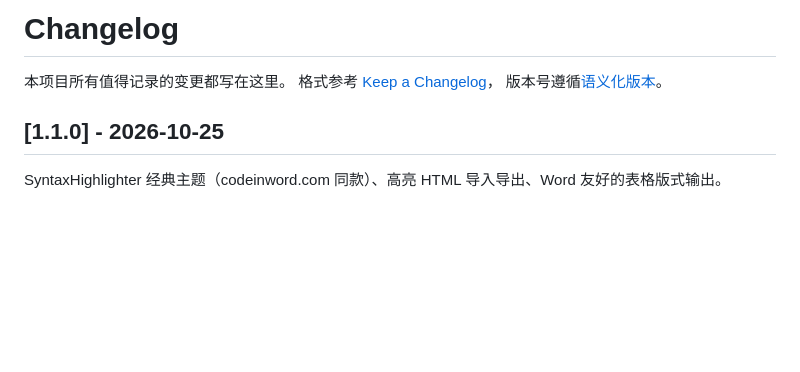
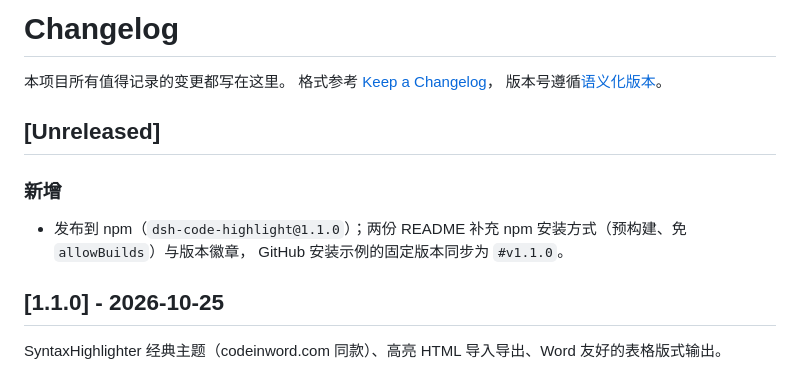
Before and after one commit to scientificmaniac/dsh-code-highlight, a Markdown page: CHANGELOG.md, the part around the change. GitHub-like rendering; blank space fills up the shorter version.

```diff
--- a/CHANGELOG.md
+++ b/CHANGELOG.md
@@ -3,6 +3,13 @@
 本项目所有值得记录的变更都写在这里。
 格式参考 [Keep a Changelog](https://keepachangelog.com/zh-CN/1.1.0/)，
 版本号遵循[语义化版本](https://semver.org/lang/zh-CN/)。
+
+## [Unreleased]
+
+### 新增
+
+- 发布到 npm（`dsh-code-highlight@1.1.0`）；两份 README 补充 npm 安装方式（预构建、免 `allowBuilds`）与版本徽章，
+  GitHub 安装示例的固定版本同步为 `#v1.1.0`。
 
 ## [1.1.0] - 2026-10-25
 
```
Also changed, not shown: README.en.md (+20 -2 lines), README.md (+20 -2 lines).
